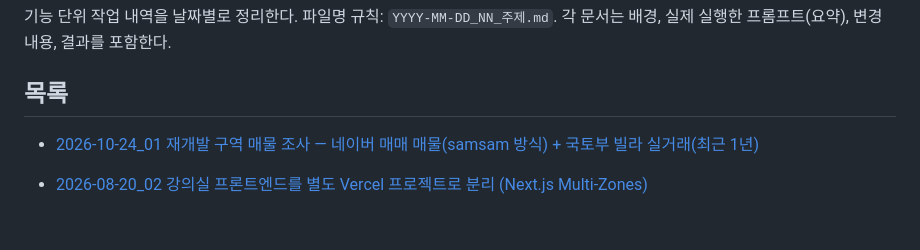
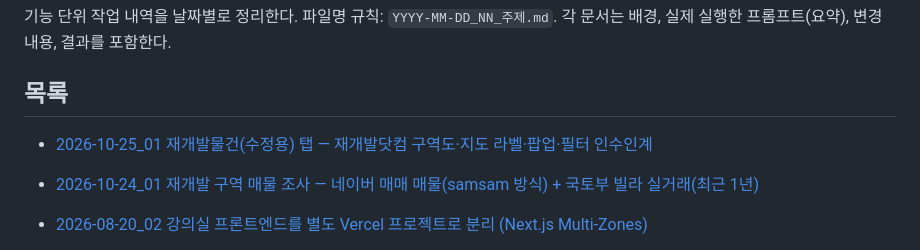
Before and after one commit to yb-kim87/auction-api, a Markdown page: docs/history/README.md, the part around the change. Rendered like a GitHub page; blank space fills up the shorter version.

Commit message:
docs: 조사 문서 최신화 및 히스토리 목차에 인수인계 문서 추가
Co-Authored-By: Claude Sonnet 5.5 <noreply@anthropic.com>

```diff
--- a/docs/history/README.md
+++ b/docs/history/README.md
@@ -5,6 +5,7 @@
 
 ## 목록
 
+- [2026-10-25_01 재개발물건(수정용) 탭 — 재개발닷컴 구역도·지도 라벨·팝업·필터 인수인계](./2026-10-25_01_redevelopment-edit-tab-map-ui.md)
 - [2026-10-24_01 재개발 구역 매물 조사 — 네이버 매매 매물(samsam 방식) + 국토부 빌라 실거래(최근 1년)](./2026-10-24_01_redevelopment-research-naver-molit.md)
 - [2026-08-20_02 강의실 프론트엔드를 별도 Vercel 프로젝트로 분리 (Next.js Multi-Zones)](./2026-08-20_02_courses-app-vercel-split.md)
 - [2026-08-20_01 프론트엔드(auction) 아키텍처 리팩터 — 컴포넌트화 + zustand 전역 상태 + axios/TanStack Query 전환](./2026-08-20_01_frontend-architecture-refactor.md)
```
Also changed, not shown: docs/history/2026-10-24_01_redevelopment-research-naver-molit.md (+7 -5 lines).
